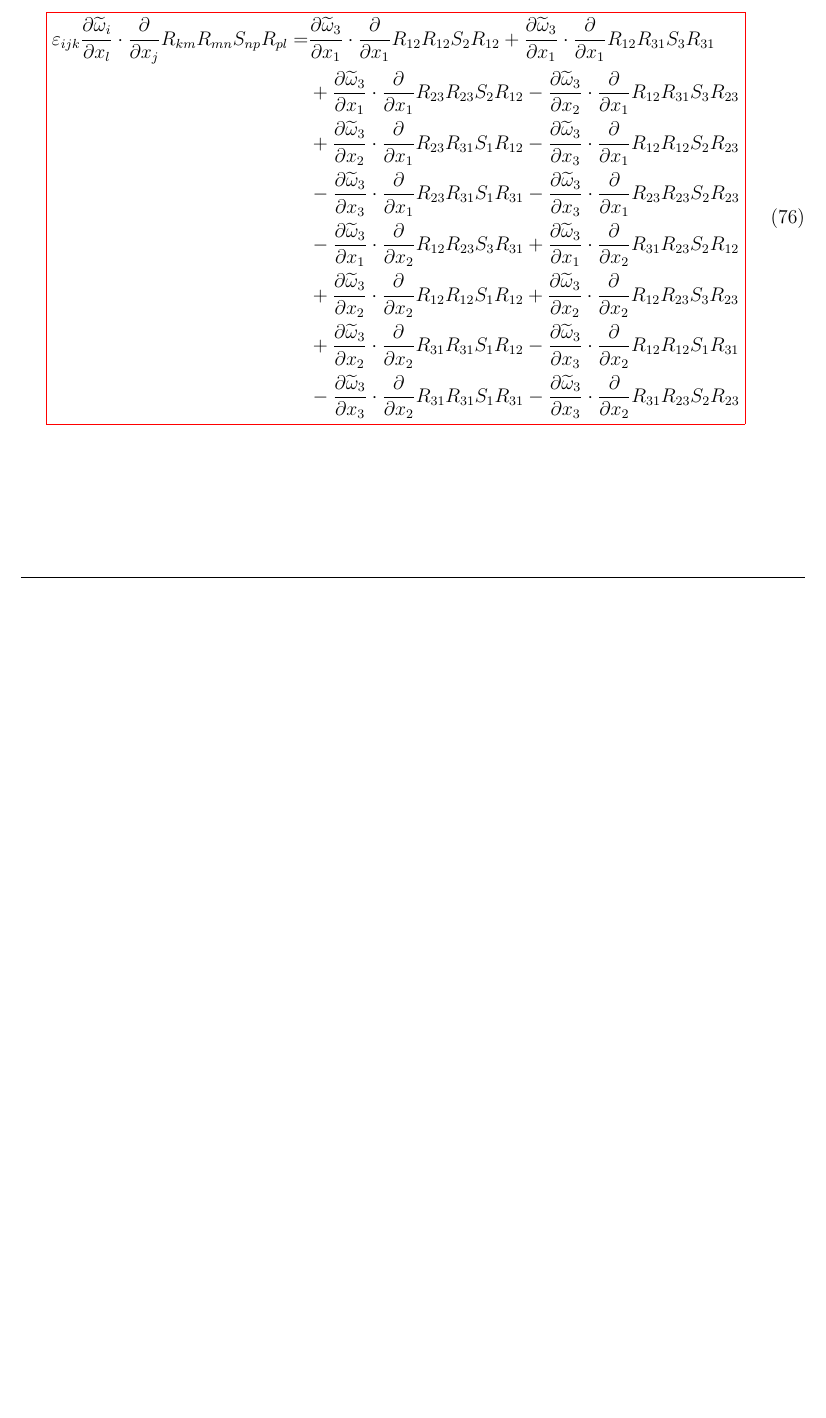
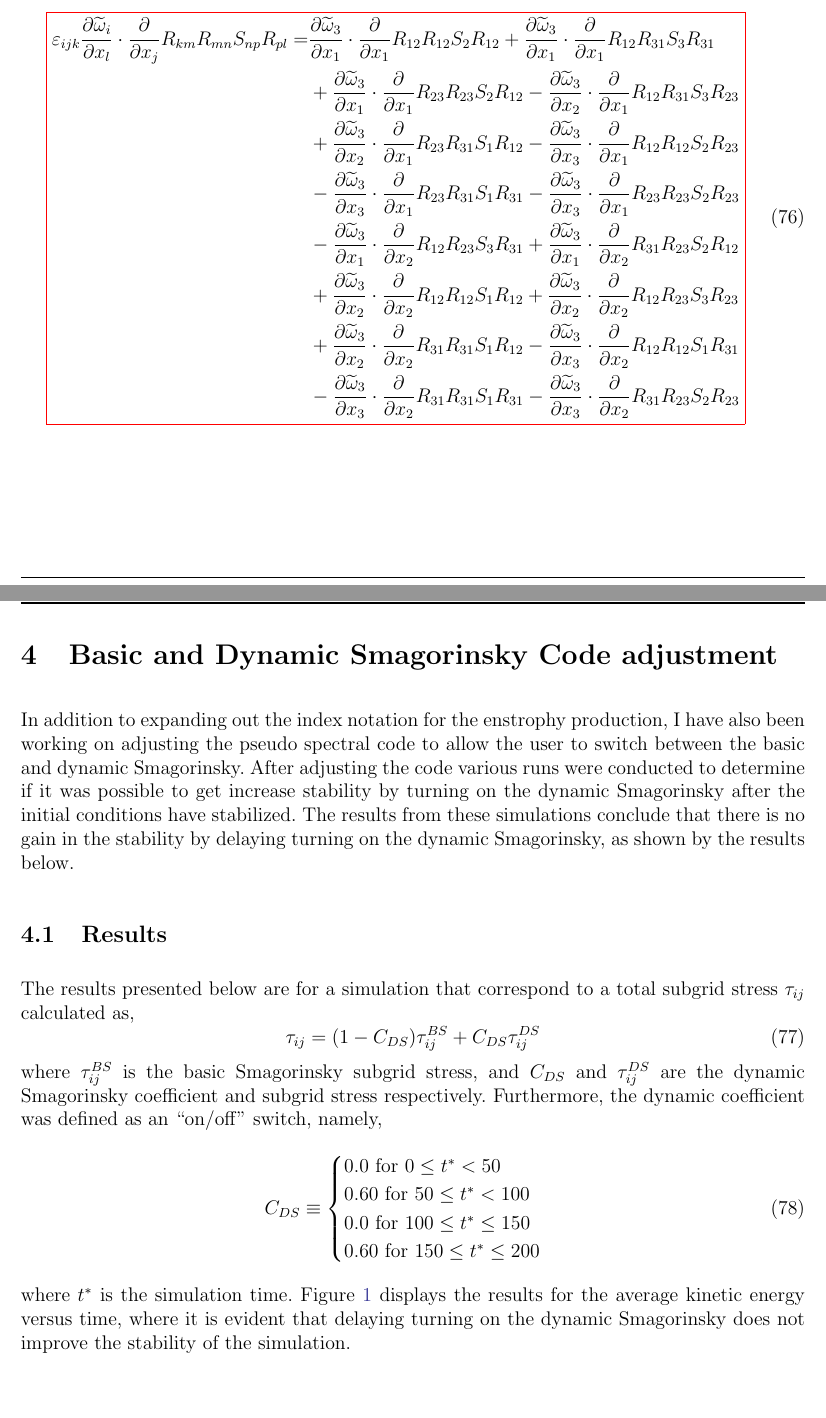
Before and after one commit to emiliotorres17/Torres-running-document, a LaTeX document (Torres-doc.tex, which reads latex-inputs/DS-BS-runs.tex): part of page 23 of 23 before the commit and two parts of pages 23 and 24 of 25 after it, the two joined at a grey line, cut so that both start at the same text, the shorter picture padded with empty space. Compiled offline with pdfLaTeX.

Commit message:
added the BS and DS simulation stuff

```diff
--- /dev/null
+++ b/latex-inputs/DS-BS-runs.tex
@@ -0,0 +1,33 @@
+\section{Basic and Dynamic Smagorinsky Code adjustment}
+In addition to expanding out the index notation for the enstrophy
+production, I have also been working on adjusting the pseudo spectral code
+to allow the user to switch between the basic and dynamic Smagorinsky.
+After adjusting the code various runs were conducted to determine if it was
+possible to get increase stability by turning on the dynamic Smagorinsky
+after the initial conditions have stabilized. The results from these
+simulations conclude that there is no gain in the stability by delaying
+turning on the dynamic Smagorinsky, as shown by the results below.
+
+\subsection{Results}
+The results presented below are for a simulation that correspond to a
+total subgrid stress $\tau_{ij}$ calculated as,
+\begin{equation}
+    \tau_{ij} = (1-C_{DS})\tau_{ij}^{BS} + C_{DS}\tau_{ij}^{DS}
+\end{equation}
+where $\tau_{ij}^{BS}$ is the basic Smagorinsky subgrid stress, and
+$C_{DS}$ and $\tau_{ij}^{DS}$ are the dynamic Smagorinsky coefficient and
+subgrid stress respectively. Furthermore, the dynamic coefficient was defined
+as an ``on/off'' switch, namely,
+\begin{equation}
+    C_{DS} \equiv
+    \begin{cases}
+        0.0     \text{ for $0 \leq t^{*} < 50 $}            \\
+        0.60    \text{ for $50 \leq t^{*} < 100 $}          \\
+        0.0     \text{ for $100 \leq t^{*} \leq 150 $}      \\
+        0.60    \text{ for $150 \leq t^{*} \leq 200 $}      \\
+    \end{cases}
+\end{equation}
+where $t^{*}$ is the simulation time. Figure~\ref{fig:bs-ds-smagorinsky}
+displays the results for the average kinetic energy versus time, where it
+is evident that delaying turning on the dynamic Smagorinsky does not
+improve the stability of the simulation.
```
Also changed, not shown: Torres-doc.tex (+1 -0 lines), latex-inputs/DS-BS-runs.tex (10 more changed lines).
